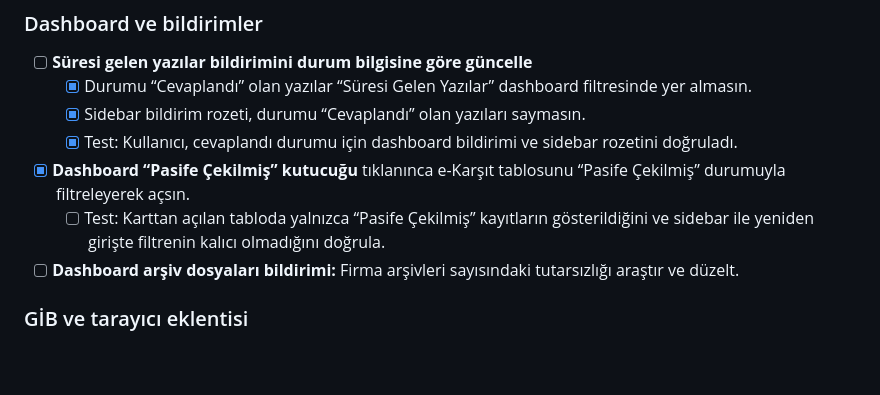
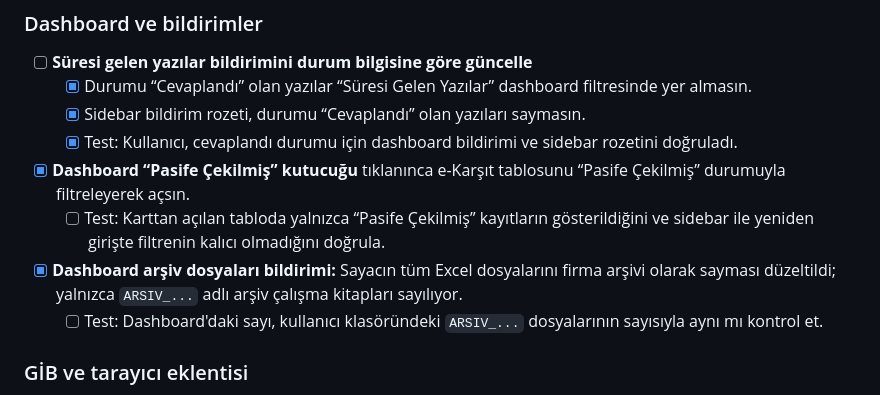
Before and after one commit to Webtasarim70/ekarsit, a Markdown page: YAPILACAKLAR.md, the part around the change. Drawn GitHub-style; blank space fills up the shorter version.

Commit message:
Track dashboard archive count fix and test

```diff
--- a/YAPILACAKLAR.md
+++ b/YAPILACAKLAR.md
@@ -11,7 +11,8 @@
   - [x] Test: Kullanıcı, cevaplandı durumu için dashboard bildirimi ve sidebar rozetini doğruladı.
 - [x] **Dashboard “Pasife Çekilmiş” kutucuğu** tıklanınca e-Karşıt tablosunu “Pasife Çekilmiş” durumuyla filtreleyerek açsın.
   - [ ] Test: Karttan açılan tabloda yalnızca “Pasife Çekilmiş” kayıtların gösterildiğini ve sidebar ile yeniden girişte filtrenin kalıcı olmadığını doğrula.
-- [ ] **Dashboard arşiv dosyaları bildirimi:** Firma arşivleri sayısındaki tutarsızlığı araştır ve düzelt.
+- [x] **Dashboard arşiv dosyaları bildirimi:** Sayacın tüm Excel dosyalarını firma arşivi olarak sayması düzeltildi; yalnızca `ARSIV_...` adlı arşiv çalışma kitapları sayılıyor.
+  - [ ] Test: Dashboard'daki sayı, kullanıcı klasöründeki `ARSIV_...` dosyalarının sayısıyla aynı mı kontrol et.
 
 ### GİB ve tarayıcı eklentisi
 - [ ] **Eksiklik yazısını GİB e-Tebligat sayfasından alma:** Chrome eklentisiyle eksiklik yazısını yakalama/aktarma akışını araştır ve uygula.
```
